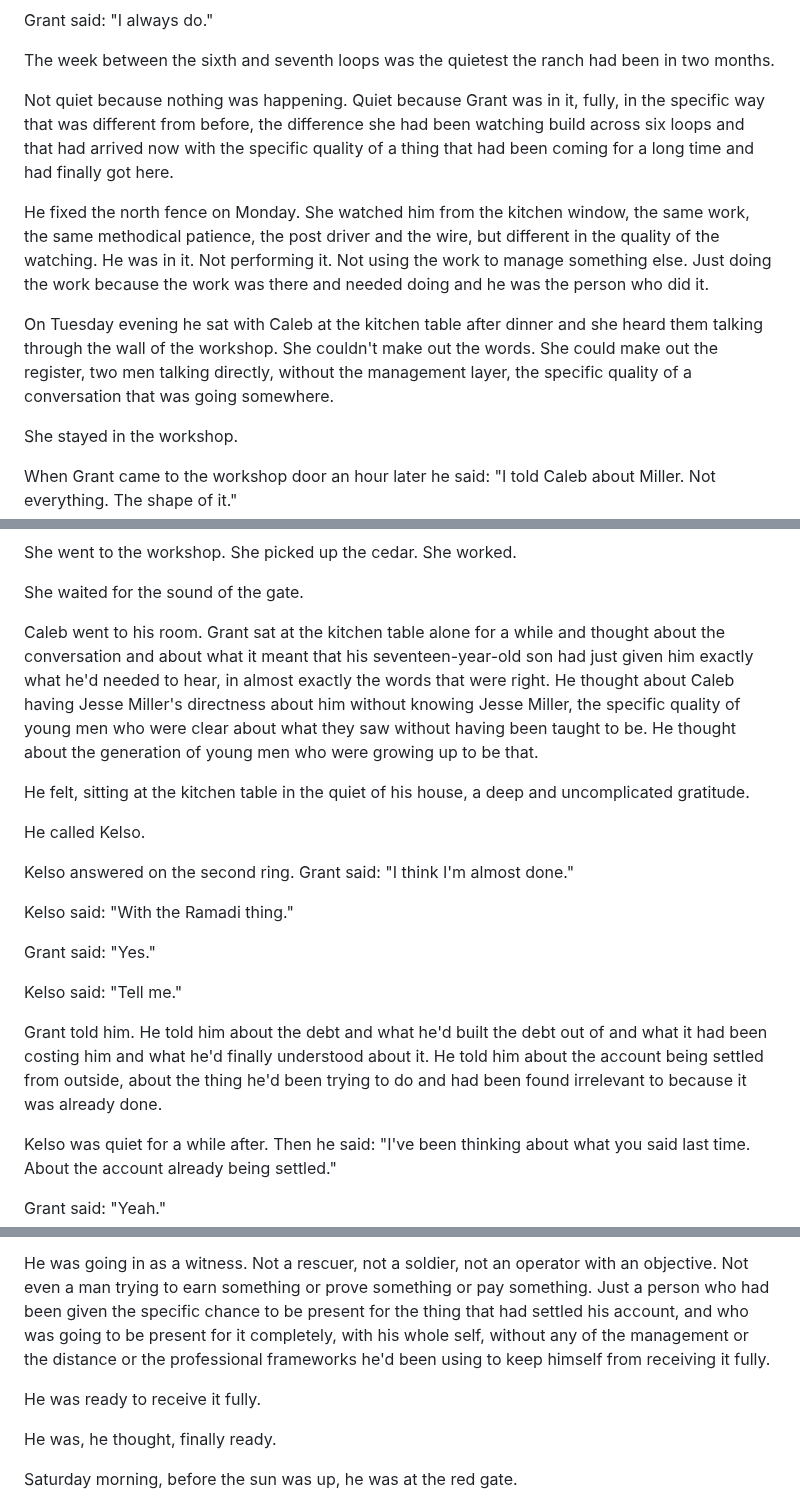
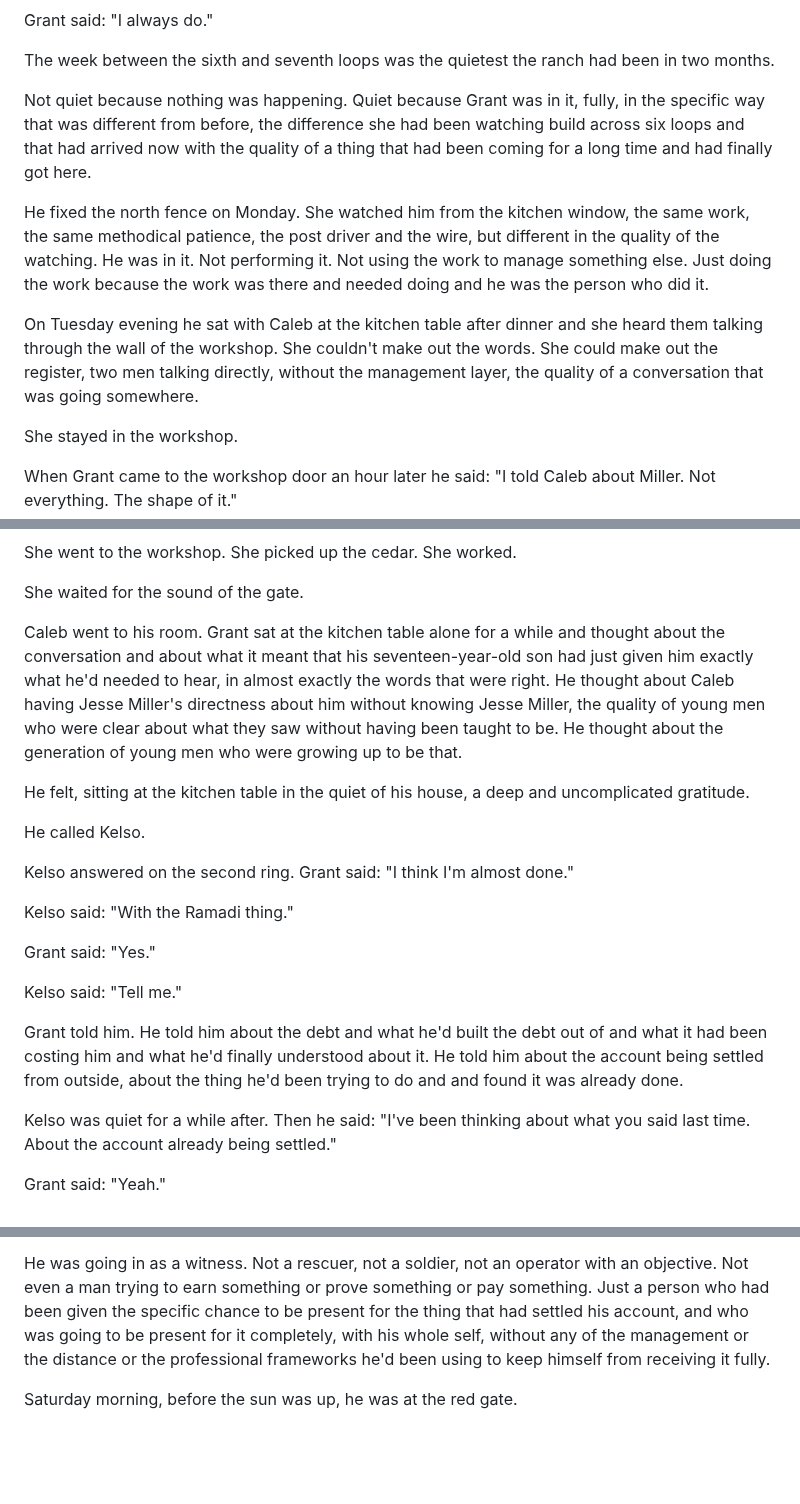
Before and after one commit to roudy80/writing-lab, a Markdown page: the-seventh-watch/chapter12.md, 3 parts joined by grey strips. GitHub-like rendering; blank space fills up the shorter version.

Commit message:
Update The Seventh Watch/chapter12.md — revised manuscript

```diff
--- a/the-seventh-watch/chapter12.md
+++ b/the-seventh-watch/chapter12.md
@@ -60,11 +60,11 @@ Grant said: "I always do."
 
 The week between the sixth and seventh loops was the quietest the ranch had been in two months.
 
-Not quiet because nothing was happening. Quiet because Grant was in it, fully, in the specific way that was different from before, the difference she had been watching build across six loops and that had arrived now with the specific quality of a thing that had been coming for a long time and had finally got here.
+Not quiet because nothing was happening. Quiet because Grant was in it, fully, in the specific way that was different from before, the difference she had been watching build across six loops and that had arrived now with the quality of a thing that had been coming for a long time and had finally got here.
 
 He fixed the north fence on Monday. She watched him from the kitchen window, the same work, the same methodical patience, the post driver and the wire, but different in the quality of the watching. He was in it. Not performing it. Not using the work to manage something else. Just doing the work because the work was there and needed doing and he was the person who did it.
 
-On Tuesday evening he sat with Caleb at the kitchen table after dinner and she heard them talking through the wall of the workshop. She couldn't make out the words. She could make out the register, two men talking directly, without the management layer, the specific quality of a conversation that was going somewhere.
+On Tuesday evening he sat with Caleb at the kitchen table after dinner and she heard them talking through the wall of the workshop. She couldn't make out the words. She could make out the register, two men talking directly, without the management layer, the quality of a conversation that was going somewhere.
 
 She stayed in the workshop.
 
@@ -136,7 +136,7 @@ She went to the workshop. She picked up the cedar. She worked.
 
 She waited for the sound of the gate.
 
-Caleb went to his room. Grant sat at the kitchen table alone for a while and thought about the conversation and about what it meant that his seventeen-year-old son had just given him exactly what he'd needed to hear, in almost exactly the words that were right. He thought about Caleb having Jesse Miller's directness about him without knowing Jesse Miller, the specific quality of young men who were clear about what they saw without having been taught to be. He thought about the generation of young men who were growing up to be that.
+Caleb went to his room. Grant sat at the kitchen table alone for a while and thought about the conversation and about what it meant that his seventeen-year-old son had just given him exactly what he'd needed to hear, in almost exactly the words that were right. He thought about Caleb having Jesse Miller's directness about him without knowing Jesse Miller, the quality of young men who were clear about what they saw without having been taught to be. He thought about the generation of young men who were growing up to be that.
 
 He felt, sitting at the kitchen table in the quiet of his house, a deep and uncomplicated gratitude.
 
@@ -150,7 +150,7 @@ Grant said: "Yes."
 
 Kelso said: "Tell me."
 
-Grant told him. He told him about the debt and what he'd built the debt out of and what it had been costing him and what he'd finally understood about it. He told him about the account being settled from outside, about the thing he'd been trying to do and had been found irrelevant to because it was already done.
+Grant told him. He told him about the debt and what he'd built the debt out of and what it had been costing him and what he'd finally understood about it. He told him about the account being settled from outside, about the thing he'd been trying to do and and found it was already done.
 
 Kelso was quiet for a while after. Then he said: "I've been thinking about what you said last time. About the account already being settled."
 
@@ -184,10 +184,6 @@ He went to bed. He lay in the dark beside Sarah and looked at the ceiling and th
 
 He was going in as a witness. Not a rescuer, not a soldier, not an operator with an objective. Not even a man trying to earn something or prove something or pay something. Just a person who had been given the specific chance to be present for the thing that had settled his account, and who was going to be present for it completely, with his whole self, without any of the management or the distance or the professional frameworks he'd been using to keep himself from receiving it fully.
 
-He was ready to receive it fully.
-
-He was, he thought, finally ready.
-
 Saturday morning, before the sun was up, he was at the red gate.
 
 He'd come out early, in the specific dark of pre-dawn Texas, with his coffee in his hand and his worn boots on his feet, the last pair, the ones that had made it through six loops, and he stood at the gate with his hand on the top rail.
```
Also changed, not shown: other parts of the-seventh-watch/chapter12.md (+1 -1 lines).
